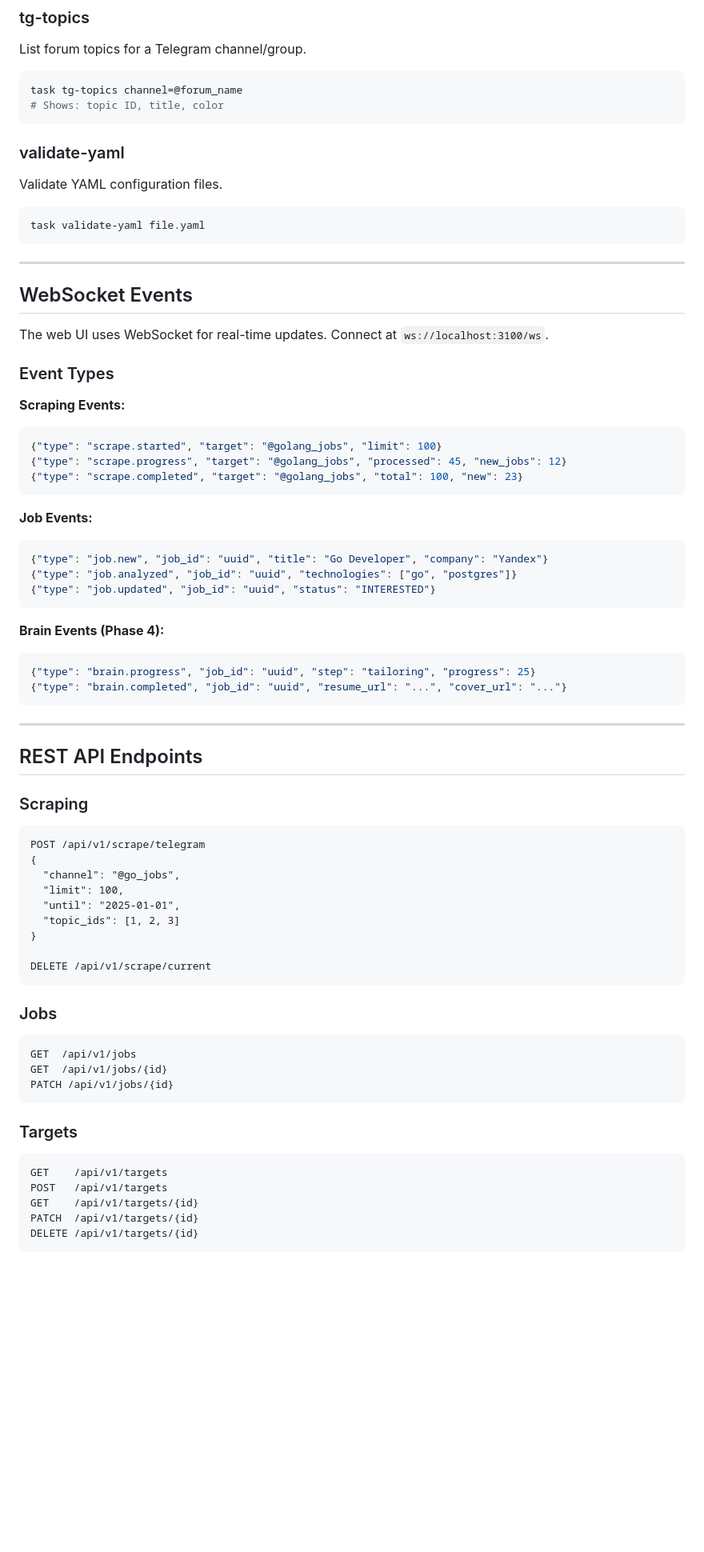
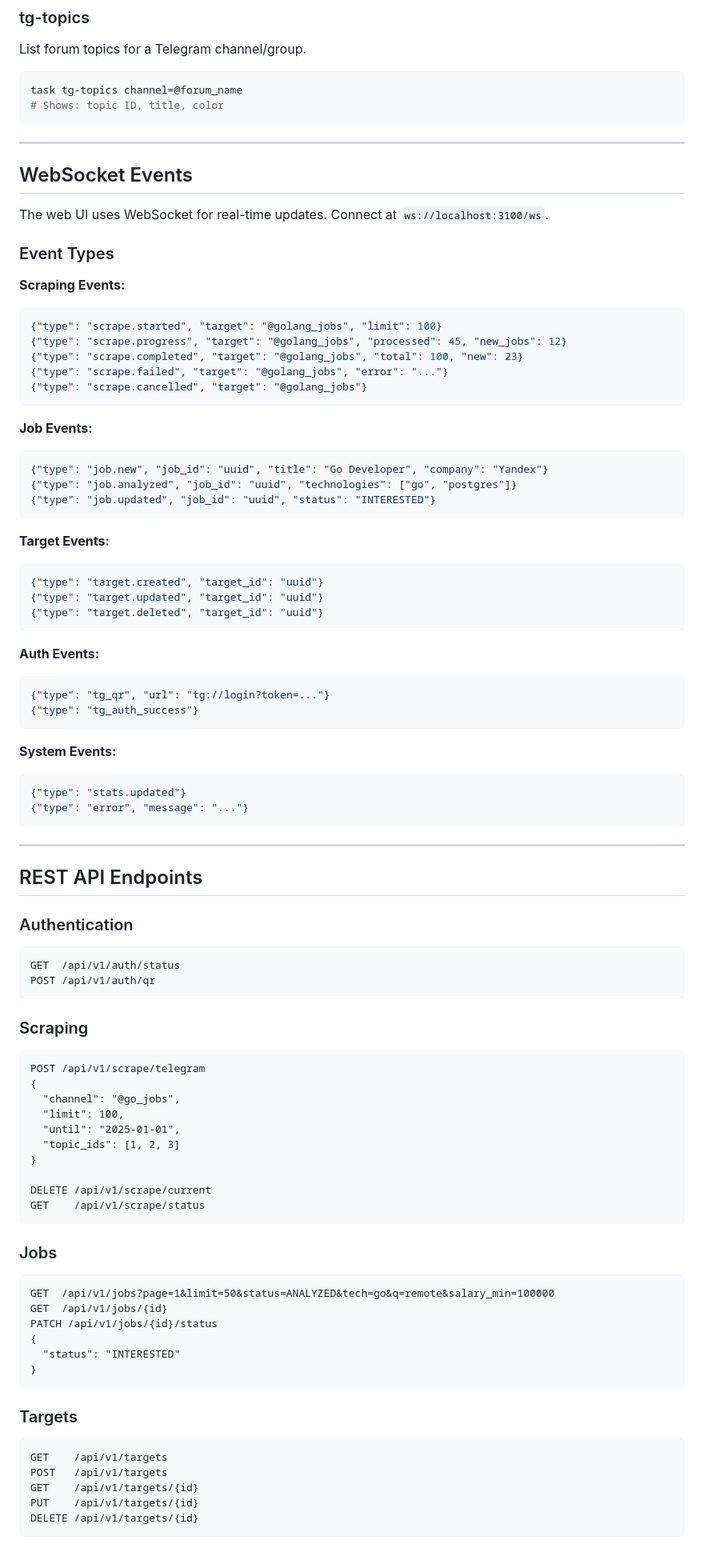
Before and after one commit to blockedby/positions-os, a Markdown page: CLAUDE.md, the part around one of its changes. Shown at 80% size. GitHub-like rendering; blank space fills up the shorter version.

````diff
--- a/CLAUDE.md
+++ b/CLAUDE.md
@@ -378,14 +456,6 @@ task tg-topics channel=@forum_name
 # Shows: topic ID, title, color
 ```
 
-### validate-yaml
-
-Validate YAML configuration files.
-
-```bash
-task validate-yaml file.yaml
-```
-
 ---
 
 ## WebSocket Events
@@ -399,6 +469,8 @@ The web UI uses WebSocket for real-time updates. Connect at `ws://localhost:3100
 {"type": "scrape.started", "target": "@golang_jobs", "limit": 100}
 {"type": "scrape.progress", "target": "@golang_jobs", "processed": 45, "new_jobs": 12}
 {"type": "scrape.completed", "target": "@golang_jobs", "total": 100, "new": 23}
+{"type": "scrape.failed", "target": "@golang_jobs", "error": "..."}
+{"type": "scrape.cancelled", "target": "@golang_jobs"}
 ```
 
 **Job Events:**
@@ -408,15 +480,35 @@ The web UI uses WebSocket for real-time updates. Connect at `ws://localhost:3100
 {"type": "job.updated", "job_id": "uuid", "status": "INTERESTED"}
 ```
 
-**Brain Events (Phase 4):**
+**Target Events:**
 ```json
-{"type": "brain.progress", "job_id": "uuid", "step": "tailoring", "progress": 25}
-{"type": "brain.completed", "job_id": "uuid", "resume_url": "...", "cover_url": "..."}
+{"type": "target.created", "target_id": "uuid"}
+{"type": "target.updated", "target_id": "uuid"}
+{"type": "target.deleted", "target_id": "uuid"}
+```
+
+**Auth Events:**
+```json
+{"type": "tg_qr", "url": "tg://login?token=..."}
+{"type": "tg_auth_success"}
+```
+
+**System Events:**
+```json
+{"type": "stats.updated"}
+{"type": "error", "message": "..."}
 ```
 
 ---
 
 ## REST API Endpoints
+
+### Authentication
+
+```
+GET  /api/v1/auth/status
+POST /api/v1/auth/qr
+```
 
 ### Scraping
 
@@ -430,14 +522,18 @@ POST /api/v1/scrape/telegram
 }
 
 DELETE /api/v1/scrape/current
+GET    /api/v1/scrape/status
 ```
 
 ### Jobs
 
 ```
-GET  /api/v1/jobs
+GET  /api/v1/jobs?page=1&limit=50&status=ANALYZED&tech=go&q=remote&salary_min=100000
 GET  /api/v1/jobs/{id}
-PATCH /api/v1/jobs/{id}
+PATCH /api/v1/jobs/{id}/status
+{
+  "status": "INTERESTED"
+}
 ```
 
 ### Targets
@@ -446,5 +542,5 @@ PATCH /api/v1/jobs/{id}
 GET    /api/v1/targets
 POST   /api/v1/targets
 GET    /api/v1/targets/{id}
-PATCH  /api/v1/targets/{id}
+PUT    /api/v1/targets/{id}
 DELETE /api/v1/targets/{id}
````
Also changed, not shown: other parts of CLAUDE.md (+154 -23 lines).
